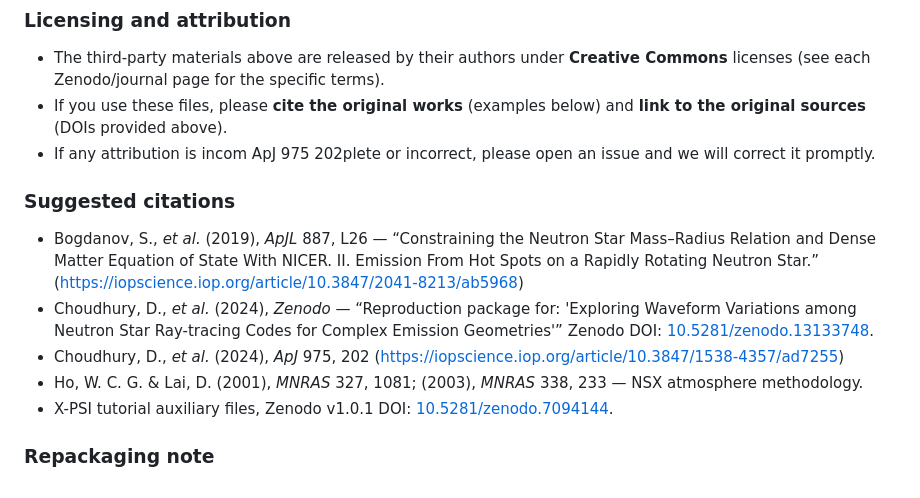
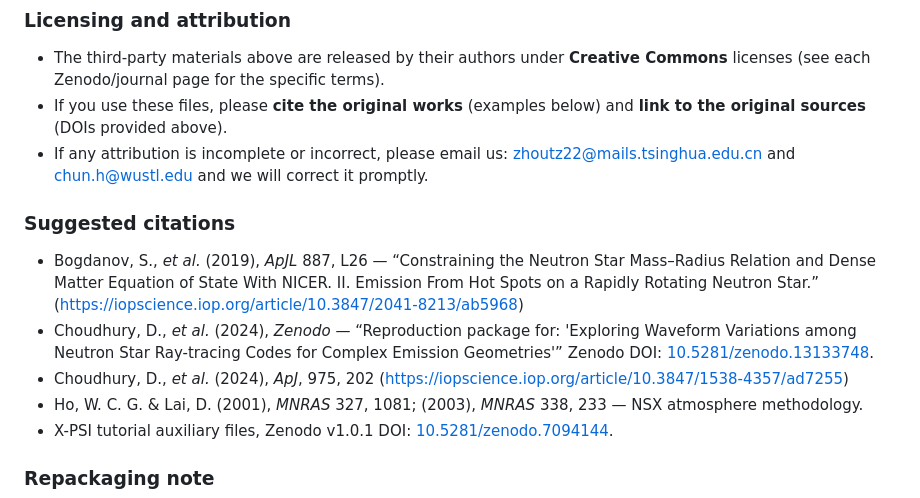
Before and after one commit to fizban007/gpu_ppm, a Markdown page: README.md, the part around the change. GitHub-like rendering.

Commit message:
incorrect instruction modified

```diff
--- a/README.md
+++ b/README.md
@@ -159,13 +159,13 @@ This repository redistributes, **for reproducibility and convenience**, several
 
 * The third-party materials above are released by their authors under **Creative Commons** licenses (see each Zenodo/journal page for the specific terms).
 * If you use these files, please **cite the original works** (examples below) and **link to the original sources** (DOIs provided above).
-* If any attribution is incom ApJ 975 202plete or incorrect, please open an issue and we will correct it promptly.
+* If any attribution is incomplete or incorrect, please email us: zhoutz22@mails.tsinghua.edu.cn and chun.h@wustl.edu and we will correct it promptly.
 
 ### Suggested citations
 
 * Bogdanov, S., *et al.* (2019), *ApJL* 887, L26 — “Constraining the Neutron Star Mass–Radius Relation and Dense Matter Equation of State With NICER. II. Emission From Hot Spots on a Rapidly Rotating Neutron Star.” (https://iopscience.iop.org/article/10.3847/2041-8213/ab5968)
 * Choudhury, D., *et al.* (2024), *Zenodo* — “Reproduction package for: 'Exploring Waveform Variations among Neutron Star Ray-tracing Codes for Complex Emission Geometries'” Zenodo DOI: [10.5281/zenodo.13133748](https://zenodo.org/records/13133749).
-* Choudhury, D., *et al.* (2024), *ApJ* 975, 202 (https://iopscience.iop.org/article/10.3847/1538-4357/ad7255)
+* Choudhury, D., *et al.* (2024), *ApJ*, 975, 202 (https://iopscience.iop.org/article/10.3847/1538-4357/ad7255)
 * Ho, W. C. G. & Lai, D. (2001), *MNRAS* 327, 1081; (2003), *MNRAS* 338, 233 — NSX atmosphere methodology.
 * X-PSI tutorial auxiliary files, Zenodo v1.0.1 DOI: [10.5281/zenodo.7094144](https://zenodo.org/records/7113931).
 
```
